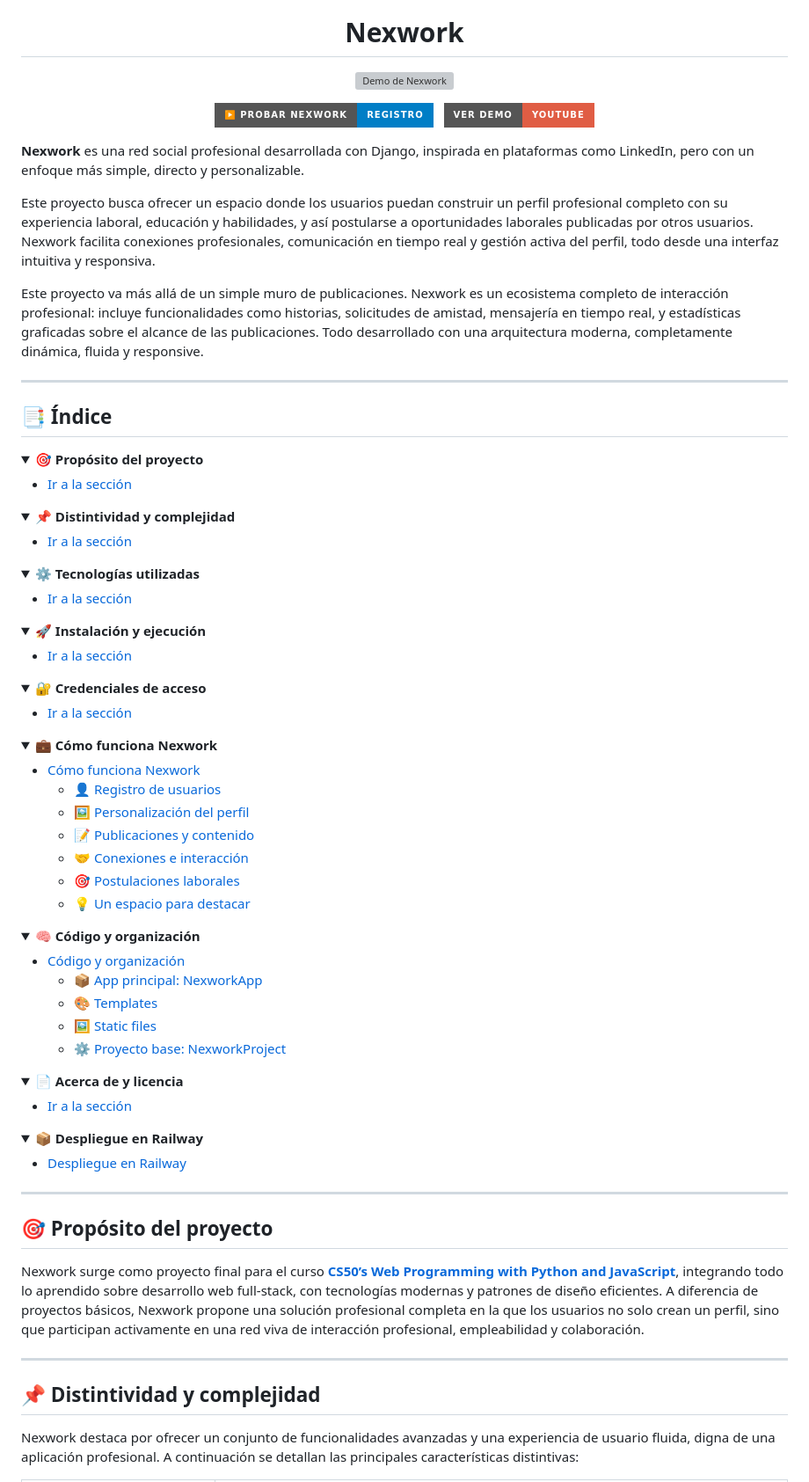
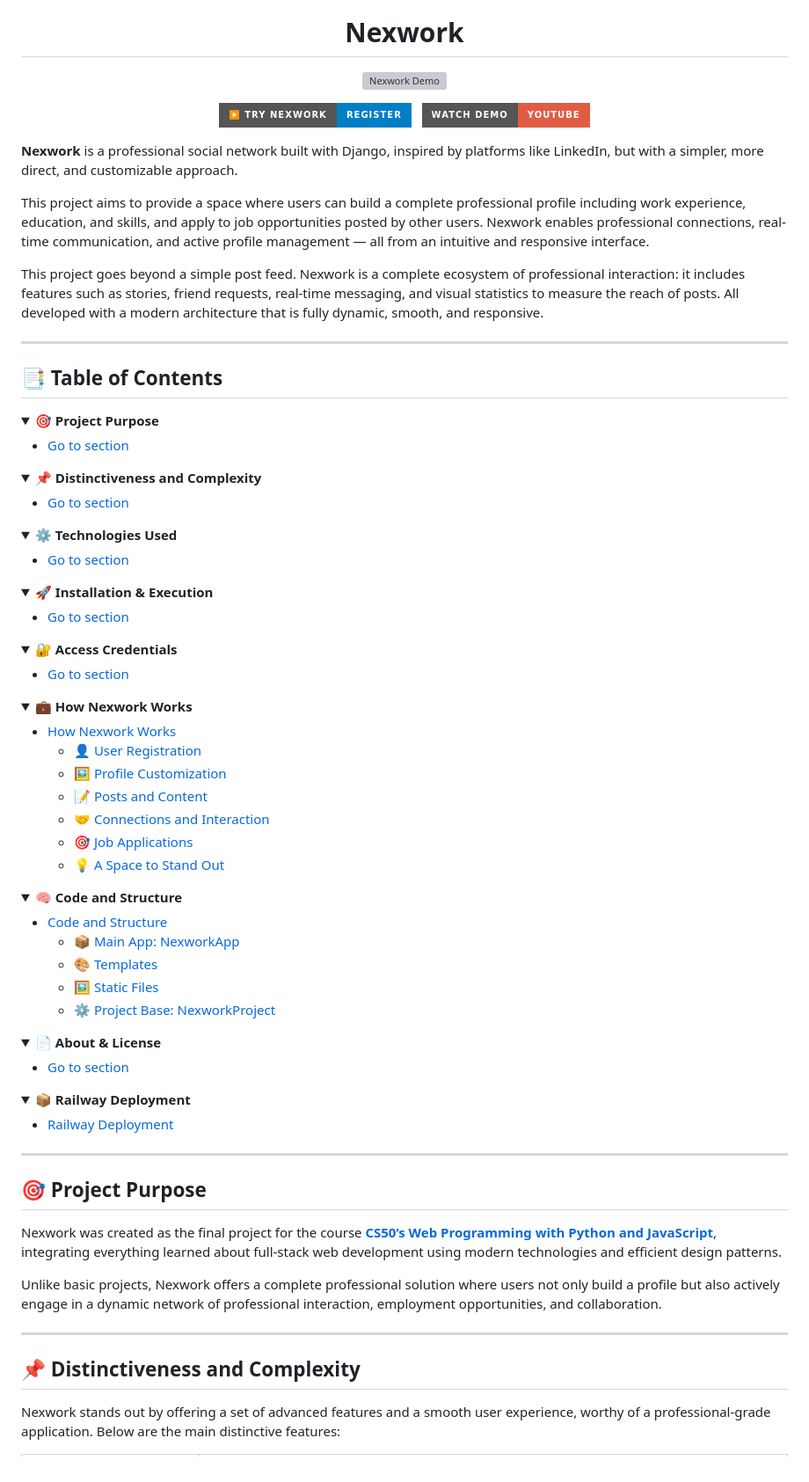
Before and after one commit to JJuan777/Nexwork, a Markdown page: README.md, the part around the change printed below. Shown: that part at 88% size. Rendered like a GitHub page; folded sections open; badges without logos; grey boxes are pictures that could not be loaded.

```diff
--- a/README.md
+++ b/README.md
@@ -5,111 +5,113 @@
 <h1 align="center">Nexwork</h1>
 
 <p align="center">
-  <img src="https://learnx.up.railway.app/static/media/Newwork/NexWorkApp2.gif" alt="Demo de Nexwork" width="90%">
+  <img src="https://learnx.up.railway.app/static/media/Newwork/NexWorkApp2.gif" alt="Nexwork Demo" width="90%">
 </p>
 
 <p align="center">
   <a href="https://nexwork-app.up.railway.app/login" target="_blank">
-    <img src="https://img.shields.io/badge/▶️ Probar Nexwork-Registro-blue?style=for-the-badge&logo=python" alt="Probar Nexwork">
+    <img src="https://img.shields.io/badge/▶️ Try Nexwork-Register-blue?style=for-the-badge&logo=python" alt="Try Nexwork">
   </a>
   &nbsp;
-  <a href="#" target="_blank">
-    <img src="https://img.shields.io/badge/ Ver demo-YouTube-red?style=for-the-badge&logo=youtube" alt="Ver demo en YouTube">
+  <a href="https://youtu.be/4KzoLzLYo2I?si=BWUPDV-vyRayag3F" target="_blank">
+    <img src="https://img.shields.io/badge/ Watch demo-YouTube-red?style=for-the-badge&logo=youtube" alt="Watch demo on YouTube">
   </a>
 </p>
 
-**Nexwork** es una red social profesional desarrollada con Django, inspirada en plataformas como LinkedIn, pero con un enfoque más simple, directo y personalizable.
+**Nexwork**  is a professional social network built with Django, inspired by platforms like LinkedIn, but with a simpler, more direct, and customizable approach.
 
-Este proyecto busca ofrecer un espacio donde los usuarios puedan construir un perfil profesional completo con su experiencia laboral, educación y habilidades, y así postularse a oportunidades laborales publicadas por otros usuarios. Nexwork facilita conexiones profesionales, comunicación en tiempo real y gestión activa del perfil, todo desde una interfaz intuitiva y responsiva.
+This project aims to provide a space where users can build a complete professional profile including work experience, education, and skills, and apply to job opportunities posted by other users. Nexwork enables professional connections, real-time communication, and active profile management — all from an intuitive and responsive interface.
 
-Este proyecto va más allá de un simple muro de publicaciones. Nexwork es un ecosistema completo de interacción profesional: incluye funcionalidades como historias, solicitudes de amistad, mensajería en tiempo real, y estadísticas graficadas sobre el alcance de las publicaciones. Todo desarrollado con una arquitectura moderna, completamente dinámica, fluida y responsive.
+This project goes beyond a simple post feed. Nexwork is a complete ecosystem of professional interaction: it includes features such as stories, friend requests, real-time messaging, and visual statistics to measure the reach of posts. All developed with a modern architecture that is fully dynamic, smooth, and responsive.
 
 ---
 
-## 📑 Índice
+## 📑 Table of Contents
 
 <details>
-<summary><strong>🎯 Propósito del proyecto</strong></summary>
+<summary><strong>🎯 Project Purpose</strong></summary>
 
-- [Ir a la sección](#-propósito-del-proyecto)
+- [Go to section](#-project-purpose)
 
 </details>
 
 <details>
-<summary><strong>📌 Distintividad y complejidad</strong></summary>
+<summary><strong>📌 Distinctiveness and Complexity</strong></summary>
 
-- [Ir a la sección](#-distintividad-y-complejidad)
+- [Go to section](#-uniqueness-and-complexity)
 
 </details>
 
 <details>
-<summary><strong>⚙️ Tecnologías utilizadas</strong></summary>
+<summary><strong>⚙️ Technologies Used</strong></summary>
 
-- [Ir a la sección](#️-tecnologías-utilizadas)
+- [Go to section](#-technologies-used)
 
 </details>
 
 <details>
-<summary><strong>🚀 Instalación y ejecución</strong></summary>
+<summary><strong>🚀 Installation & Execution</strong></summary>
 
-- [Ir a la sección](#-instalación-y-ejecución)
+- [Go to section](#-installation--execution)
 
 </details>
 
 <details>
-<summary><strong>🔐 Credenciales de acceso</strong></summary>
+<summary><strong>🔐 Access Credentials</strong></summary>
 
-- [Ir a la sección](#-credenciales-de-acceso)
+- [Go to section](#-access-credentials)
 
 </details>
 
 <details>
-<summary><strong>💼 Cómo funciona Nexwork</strong></summary>
+<summary><strong>💼 How Nexwork Works</strong></summary>
 
-- [Cómo funciona Nexwork](#-cómo-funciona-nexwork)
-  - [👤 Registro de usuarios](#-registro-de-usuarios)
-  - [🖼️ Personalización del perfil](#️-personalización-del-perfil)
-  - [📝 Publicaciones y contenido](#-publicaciones-y-contenido)
-  - [🤝 Conexiones e interacción](#-conexiones-e-interacción)
-  - [🎯 Postulaciones laborales](#-postulaciones-laborales)
-  - [💡 Un espacio para destacar](#-un-espacio-para-destacar)
+- [How Nexwork Works](#-how-nexwork-works)
+  - [👤 User Registration](#-user-registration)
+  - [🖼️ Profile Customization](#️-profile-customization)
+  - [📝 Posts and Content](#-posts-and-content)
+  - [🤝 Connections and Interaction](#-connections-and-interaction)
+  - [🎯 Job Applications](#-job-applications)
+  - [💡 A Space to Stand Out](#-a-space-to-stand-out)
 
 </details>
 
 <details>
-<summary><strong>🧠 Código y organización</strong></summary>
+<summary><strong>🧠 Code and Structure</strong></summary>
 
-- [Código y organización](#-código-y-organización)
-  - [📦 App principal: NexworkApp](#-app-principal-nexworkapp)
+- [Code and Structure](#-code-and-structure)
+  - [📦 Main App: NexworkApp](#-main-app-nexworkapp)
   - [🎨 Templates](#-templates)
-  - [🖼️ Static files](#️-static-files)
-  - [⚙️ Proyecto base: NexworkProject](#️-proyecto-base-nexworkproject)
+  - [🖼️ Static Files](#️-static-files)
+  - [⚙️ Project Base: NexworkProject](#️-project-base-nexworkproject)
 
 </details>
 
 <details>
-<summary><strong>📄 Acerca de y licencia</strong></summary>
+<summary><strong>📄 About & License</strong></summary>
 
-- [Ir a la sección](#-acerca-de-y-licencia)
+- [Go to section](#-about--license)
 
 </details>
 
 <details>
-<summary><strong>📦 Despliegue en Railway</strong></summary>
+<summary><strong>📦 Railway Deployment</strong></summary>
 
-- [Despliegue en Railway](#deploy-railway)
+- [Railway Deployment](#deploy-railway)
 
 </details>
 
 ---
 
-## 🎯 Propósito del proyecto
+## 🎯 Project Purpose
 
-Nexwork surge como proyecto final para el curso [**CS50’s Web Programming with Python and JavaScript**](https://cs50.harvard.edu/web/2020/projects/final/capstone/), integrando todo lo aprendido sobre desarrollo web full-stack, con tecnologías modernas y patrones de diseño eficientes. A diferencia de proyectos básicos, Nexwork propone una solución profesional completa en la que los usuarios no solo crean un perfil, sino que participan activamente en una red viva de interacción profesional, empleabilidad y colaboración.
+Nexwork was created as the final project for the course [**CS50’s Web Programming with Python and JavaScript**](https://cs50.harvard.edu/web/2020/projects/final/capstone/), integrating everything learned about full-stack web development using modern technologies and efficient design patterns.
+
+Unlike basic projects, Nexwork offers a complete professional solution where users not only build a profile but also actively engage in a dynamic network of professional interaction, employment opportunities, and collaboration.
 
 ---
 
-## 📌 Distintividad y complejidad
+## 📌 Distinctiveness and Complexity
 
-Nexwork destaca por ofrecer un conjunto de funcionalidades avanzadas y una experiencia de usuario fluida, digna de una aplicación profesional. A continuación se detallan las principales características distintivas:
+Nexwork stands out by offering a set of advanced features and a smooth user experience, worthy of a professional-grade application. Below are the main distinctive features:
 
```
Also changed, not shown: other parts of README.md (+133 -132 lines).
